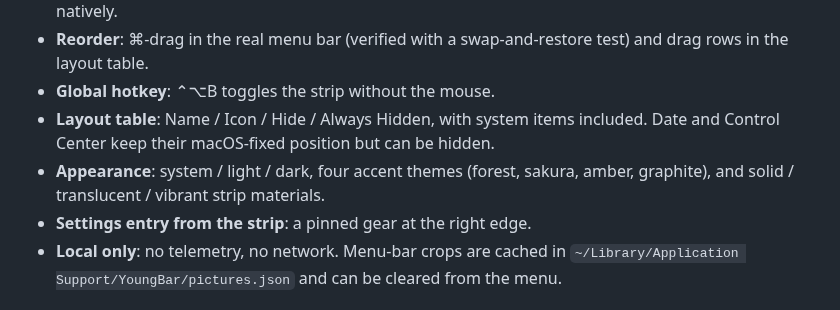
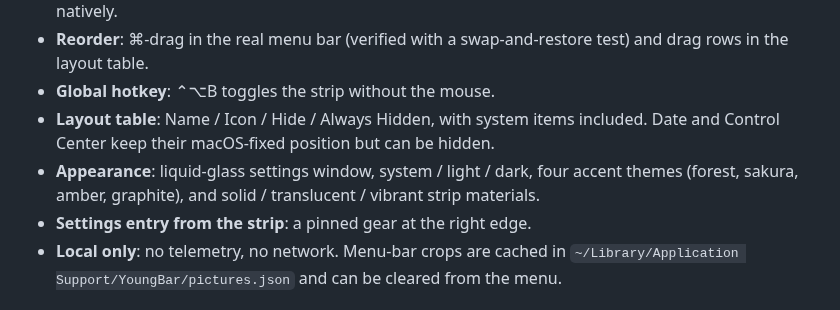
Before and after one commit to 51younglowkey/youngbar, a Markdown page: README.md, the part around the change. Drawn GitHub-style.

```diff
--- a/README.md
+++ b/README.md
@@ -15,7 +15,7 @@ A keyboard-first menu bar organizer for **macOS 27**. Hide the icons you do not
 - **Reorder**: ⌘-drag in the real menu bar (verified with a swap-and-restore test) and drag rows in the layout table.
 - **Global hotkey**: ⌃⌥B toggles the strip without the mouse.
 - **Layout table**: Name / Icon / Hide / Always Hidden, with system items included. Date and Control Center keep their macOS-fixed position but can be hidden.
-- **Appearance**: system / light / dark, four accent themes (forest, sakura, amber, graphite), and solid / translucent / vibrant strip materials.
+- **Appearance**: liquid-glass settings window, system / light / dark, four accent themes (forest, sakura, amber, graphite), and solid / translucent / vibrant strip materials.
 - **Settings entry from the strip**: a pinned gear at the right edge.
 - **Local only**: no telemetry, no network. Menu-bar crops are cached in `~/Library/Application Support/YoungBar/pictures.json` and can be cleared from the menu.
 
```
Also changed, not shown: docs/STATUS.md (+6 -0 lines), docs/images/settings-glass-dark.png (added), docs/images/settings-glass-light.png (added), docs/images/settings-layout.png, 2 other files.
